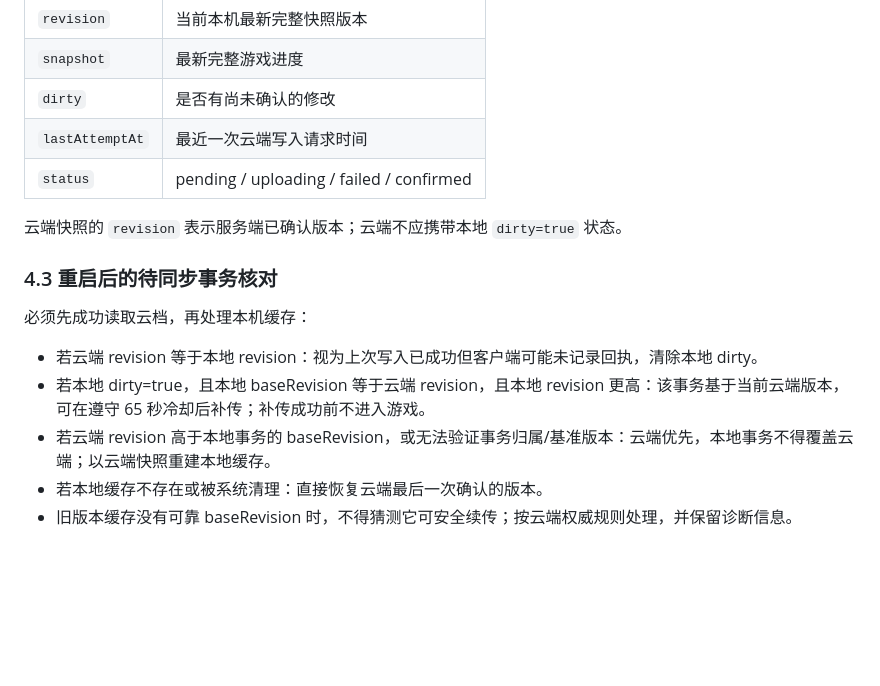
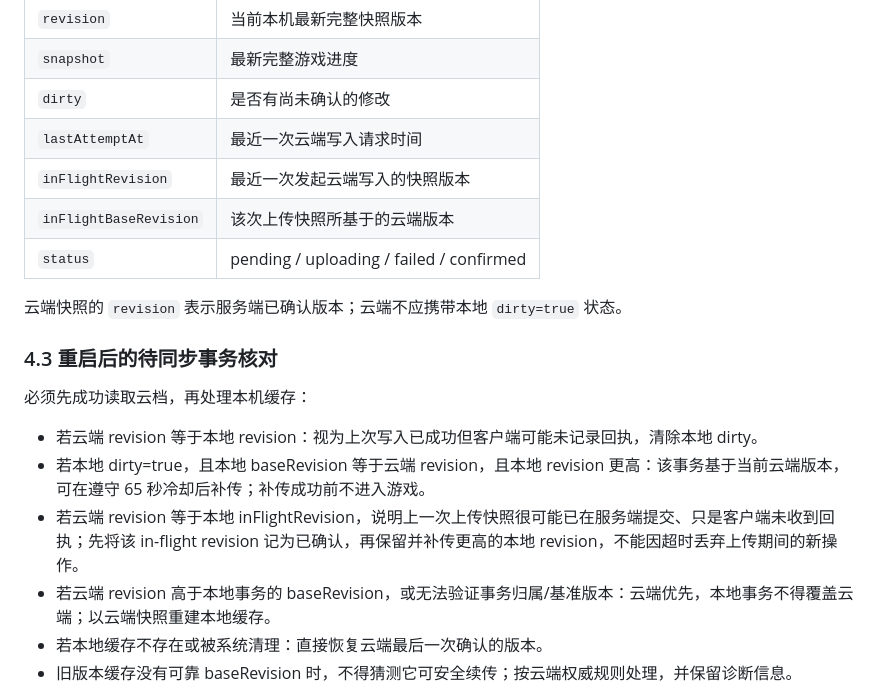
Before and after one commit to BaiMaGod/zhuanshouzhuo, a Markdown page: docs/TapTap云存档可靠性专项重构_V1.0.md, the part around the change. Rendered like a GitHub page; blank space fills up the shorter version.

Commit message:
docs: specify in-flight revision recovery after upload timeout

```diff
--- a/docs/TapTap云存档可靠性专项重构_V1.0.md
+++ b/docs/TapTap云存档可靠性专项重构_V1.0.md
@@ -113,6 +113,8 @@ TapTap 返回结构有效的空列表（例如 `saves: []`）代表正常的新
 | `snapshot` | 最新完整游戏进度 |
 | `dirty` | 是否有尚未确认的修改 |
 | `lastAttemptAt` | 最近一次云端写入请求时间 |
+| `inFlightRevision` | 最近一次发起云端写入的快照版本 |
+| `inFlightBaseRevision` | 该次上传快照所基于的云端版本 |
 | `status` | pending / uploading / failed / confirmed |
 
 云端快照的 `revision` 表示服务端已确认版本；云端不应携带本地 `dirty=true` 状态。
@@ -123,6 +125,7 @@ TapTap 返回结构有效的空列表（例如 `saves: []`）代表正常的新
 
 - 若云端 revision 等于本地 revision：视为上次写入已成功但客户端可能未记录回执，清除本地 dirty。
 - 若本地 dirty=true，且本地 baseRevision 等于云端 revision，且本地 revision 更高：该事务基于当前云端版本，可在遵守 65 秒冷却后补传；补传成功前不进入游戏。
+- 若云端 revision 等于本地 inFlightRevision，说明上一次上传快照很可能已在服务端提交、只是客户端未收到回执；先将该 in-flight revision 记为已确认，再保留并补传更高的本地 revision，不能因超时丢弃上传期间的新操作。
 - 若云端 revision 高于本地事务的 baseRevision，或无法验证事务归属/基准版本：云端优先，本地事务不得覆盖云端；以云端快照重建本地缓存。
 - 若本地缓存不存在或被系统清理：直接恢复云端最后一次确认的版本。
 - 旧版本缓存没有可靠 baseRevision 时，不得猜测它可安全续传；按云端权威规则处理，并保留诊断信息。
```
